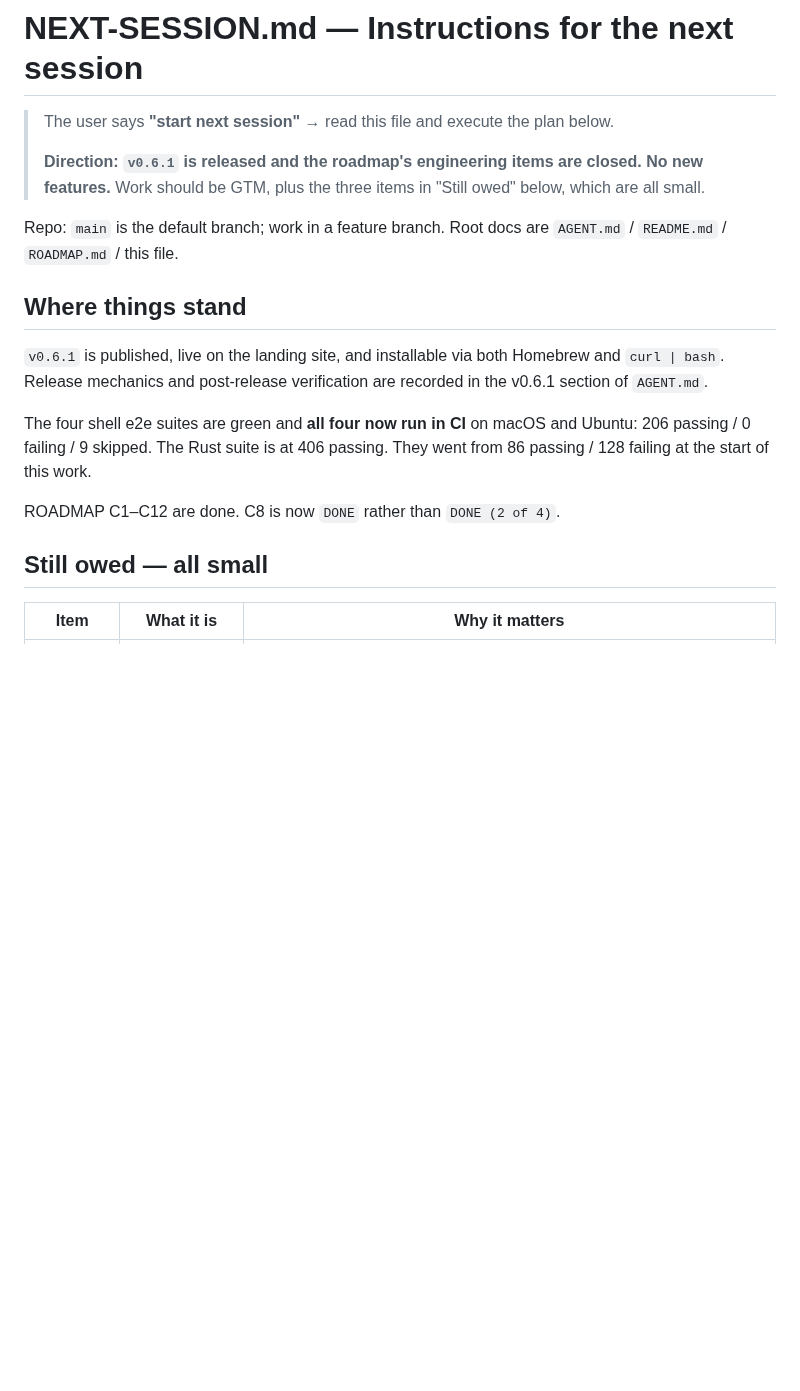
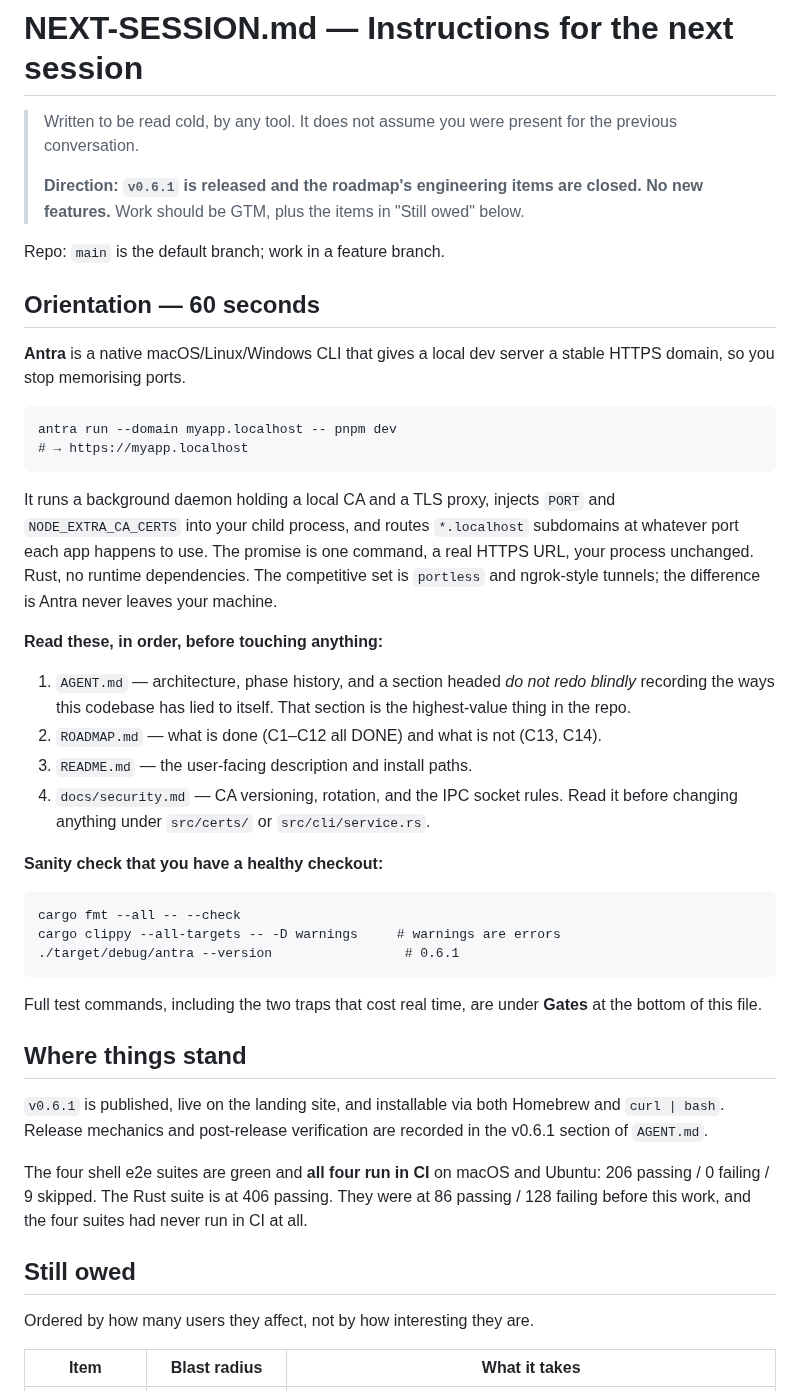
Before and after one commit to ifelse-codes/antra, a Markdown page: NEXT-SESSION.md, the part around one of its changes. Rendered like a GitHub page; blank space fills up the shorter version.

Commit message:
docs: close out — handoff rewritten to be read cold
The previous handoff assumed you had been in the conversation. This one does
not, because the next work is likely done by a different tool.

Added a 60-second Orientation: what Antra is in three sentences, the one
command that demonstrates it, a four-file reading order with the reason each
one matters, and a three-command sanity check so a fresh checkout can confirm
it is healthy before changing anything.

Rewrote 'Still owed' ordered by blast radius rather than by how interesting
each bug is — the previous version led with a Flask port message, which is one
framework, and buried C14, which affects every Linux user who tries the
documented service install. The order is now C14, then the browser pass (the
highest value per minute of anyone's time, and the one thing never done by
hand), then C13, then the port message, with the note that Antra is right to
refuse to silently remap and only the advice is wrong.

Recorded where everything stands: v0.6.1 released and live, 206/0/9 across four
e2e suites all running in CI, 406 Rust assertions. And where the work started:
86 passing / 128 failing, with the four suites never having run in CI at all,
so the size of the change is legible.

Gates: fmt clean, clippy -D warnings clean, 406 Rust assertions passing,
antra --version reports 0.6.1.

```diff
--- a/NEXT-SESSION.md
+++ b/NEXT-SESSION.md
@@ -1,13 +1,47 @@
 # NEXT-SESSION.md — Instructions for the next session
 
-> The user says **"start next session"** → read this file and execute the plan below.
+> Written to be read cold, by any tool. It does not assume you were present for
+> the previous conversation.
 >
 > **Direction: `v0.6.1` is released and the roadmap's engineering items are
-> closed. No new features.** Work should be GTM, plus the three items in
-> "Still owed" below, which are all small.
+> closed. No new features.** Work should be GTM, plus the items in
+> "Still owed" below.
 
-Repo: `main` is the default branch; work in a feature branch. Root docs are
-`AGENT.md` / `README.md` / `ROADMAP.md` / this file.
+Repo: `main` is the default branch; work in a feature branch.
+
+## Orientation — 60 seconds
+
+**Antra** is a native macOS/Linux/Windows CLI that gives a local dev server a
+stable HTTPS domain, so you stop memorising ports.
+
+    antra run --domain myapp.localhost -- pnpm dev
+    # → https://myapp.localhost
+
+It runs a background daemon holding a local CA and a TLS proxy, injects
+`PORT` and `NODE_EXTRA_CA_CERTS` into your child process, and routes
+`*.localhost` subdomains at whatever port each app happens to use. The promise
+is one command, a real HTTPS URL, your process unchanged. Rust, no runtime
+dependencies. The competitive set is `portless` and ngrok-style tunnels; the
+difference is Antra never leaves your machine.
+
+**Read these, in order, before touching anything:**
+
+1. `AGENT.md` — architecture, phase history, and a section headed *do not redo
+   blindly* recording the ways this codebase has lied to itself. That section is
+   the highest-value thing in the repo.
+2. `ROADMAP.md` — what is done (C1–C12 all DONE) and what is not (C13, C14).
+3. `README.md` — the user-facing description and install paths.
+4. `docs/security.md` — CA versioning, rotation, and the IPC socket rules. Read
+   it before changing anything under `src/certs/` or `src/cli/service.rs`.
+
+**Sanity check that you have a healthy checkout:**
+
+    cargo fmt --all -- --check
+    cargo clippy --all-targets -- -D warnings     # warnings are errors
+    ./target/debug/antra --version                 # 0.6.1
+
+Full test commands, including the two traps that cost real time, are under
+**Gates** at the bottom of this file.
 
 ## Where things stand
 
@@ -15,13 +49,14 @@ Repo: `main` is the default branch; work in a feature branch. Root docs are
 and `curl | bash`. Release mechanics and post-release verification are recorded
 in the v0.6.1 section of `AGENT.md`.
 
-The four shell e2e suites are green and **all four now run in CI** on macOS and
+The four shell e2e suites are green and **all four run in CI** on macOS and
 Ubuntu: 206 passing / 0 failing / 9 skipped. The Rust suite is at 406 passing.
-They went from 86 passing / 128 failing at the start of this work.
+They were at 86 passing / 128 failing before this work, and the four suites had
+never run in CI at all.
 
-ROADMAP C1–C12 are done. C8 is now `DONE` rather than `DONE (2 of 4)`.
+## Still owed
 
-## Still owed — all small
+Ordered by how many users they affect, not by how interesting they are.
 
-| Item | What it is | Why it matters |
+| Item | Blast radius | What it takes |
 |---|---|---|
```
Also changed, not shown: other parts of NEXT-SESSION.md (+4 -3 lines).
